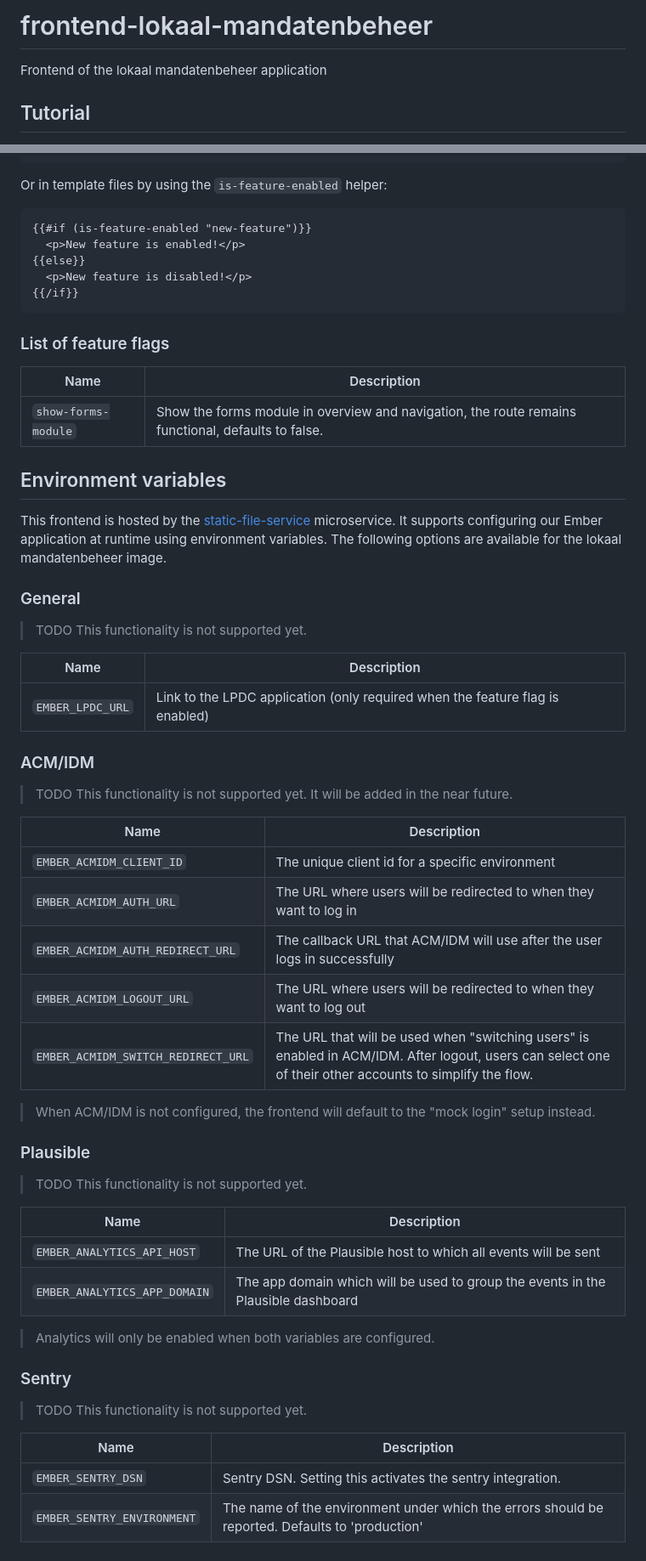
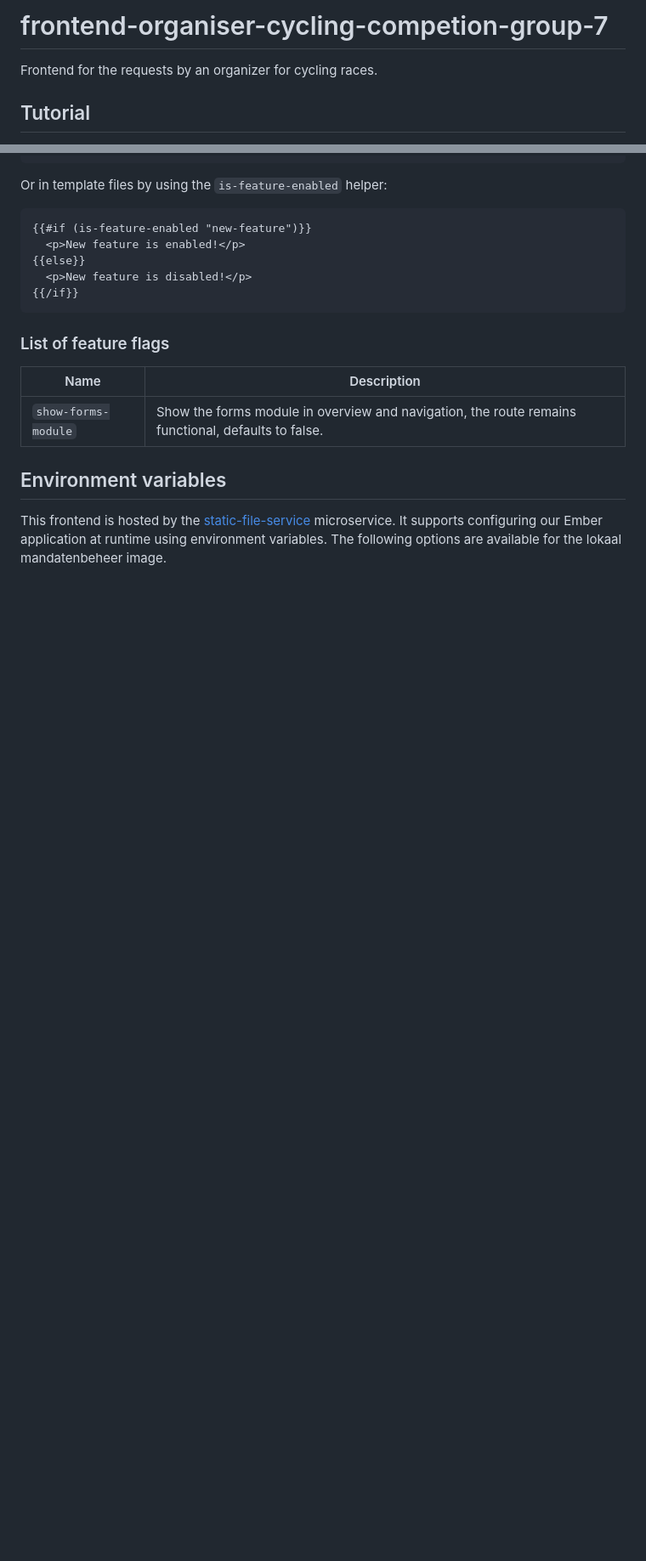
Before and after one commit to lblod/frontend-cycling-form-organiser-group7, a Markdown page: README.md, 2 parts joined by grey strips. Shown at 85% size. GitHub-like rendering; blank space fills up the shorter version.

```diff
--- a/README.md
+++ b/README.md
@@ -1,6 +1,6 @@
-# frontend-lokaal-mandatenbeheer
+# frontend-organiser-cycling-competion-group-7
 
-Frontend of the lokaal mandatenbeheer application
+Frontend for the requests by an organizer for cycling races.
 
 ## Tutorial
 
@@ -86,45 +86,3 @@ Or in template files by using the `is-feature-enabled` helper:
 ## Environment variables
 
 This frontend is hosted by the [static-file-service](https://github.com/mu-semtech/static-file-service) microservice. It supports configuring our Ember application at runtime using environment variables. The following options are available for the lokaal mandatenbeheer image.
-
-### General
-
-> TODO This functionality is not supported yet.
-
-| Name             | Description                                                                   |
-| ---------------- | ----------------------------------------------------------------------------- |
-| `EMBER_LPDC_URL` | Link to the LPDC application (only required when the feature flag is enabled) |
-
-### ACM/IDM
-
-> TODO This functionality is not supported yet. It will be added in the near future.
-
-| Name                               | Description                                                                                                                                              |
-| ---------------------------------- | -------------------------------------------------------------------------------------------------------------------------------------------------------- |
-| `EMBER_ACMIDM_CLIENT_ID`           | The unique client id for a specific environment                                                                                                          |
-| `EMBER_ACMIDM_AUTH_URL`            | The URL where users will be redirected to when they want to log in                                                                                       |
-| `EMBER_ACMIDM_AUTH_REDIRECT_URL`   | The callback URL that ACM/IDM will use after the user logs in successfully                                                                               |
-| `EMBER_ACMIDM_LOGOUT_URL`          | The URL where users will be redirected to when they want to log out                                                                                      |
-| `EMBER_ACMIDM_SWITCH_REDIRECT_URL` | The URL that will be used when "switching users" is enabled in ACM/IDM. After logout, users can select one of their other accounts to simplify the flow. |
-
-> When ACM/IDM is not configured, the frontend will default to the "mock login" setup instead.
-
-### Plausible
-
-> TODO This functionality is not supported yet.
-
-| Name                         | Description                                                                      |
-| ---------------------------- | -------------------------------------------------------------------------------- |
-| `EMBER_ANALYTICS_API_HOST`   | The URL of the Plausible host to which all events will be sent                   |
-| `EMBER_ANALYTICS_APP_DOMAIN` | The app domain which will be used to group the events in the Plausible dashboard |
-
-> Analytics will only be enabled when both variables are configured.
-
-### Sentry
-
-> TODO This functionality is not supported yet.
-
-| Name                       | Description                                                                                     |
-| -------------------------- | ----------------------------------------------------------------------------------------------- |
-| `EMBER_SENTRY_DSN`         | Sentry DSN. Setting this activates the sentry integration.                                      |
-| `EMBER_SENTRY_ENVIRONMENT` | The name of the environment under which the errors should be reported. Defaults to 'production' |
```
Also changed, not shown: other parts of README.md (+1 -1 lines).
